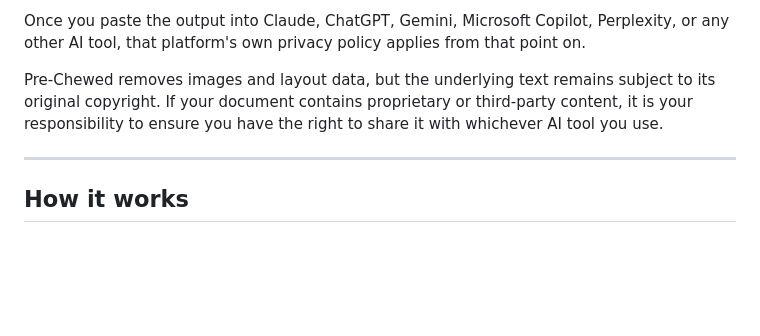
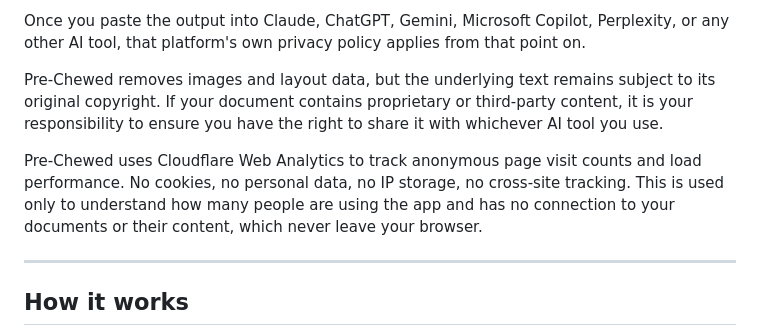
Before and after one commit to davidruddiman/Pre-Chewed, a Markdown page: README.md, the part around the change. GitHub-like rendering; blank space fills up the shorter version.

```diff
--- a/README.md
+++ b/README.md
@@ -97,6 +97,8 @@ Once you paste the output into Claude, ChatGPT, Gemini, Microsoft Copilot, Perpl
 
 Pre-Chewed removes images and layout data, but the underlying text remains subject to its original copyright. If your document contains proprietary or third-party content, it is your responsibility to ensure you have the right to share it with whichever AI tool you use.
 
+Pre-Chewed uses Cloudflare Web Analytics to track anonymous page visit counts and load performance. No cookies, no personal data, no IP storage, no cross-site tracking. This is used only to understand how many people are using the app and has no connection to your documents or their content, which never leave your browser.
+
 ---
 
 ## How it works
```
